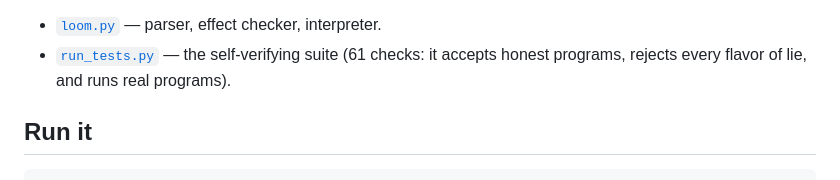
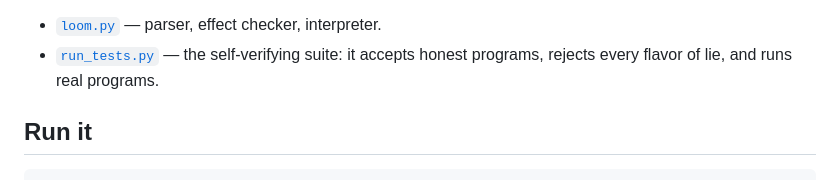
Before and after one commit to umbraaeternaa/loom, a Markdown page: README.md, the part around the change. Rendered like a GitHub page.

Commit message:
readme: drop a stale secondary check count (the headline count is authoritative)
Co-Authored-By: Claude Opus 4.8 <noreply@anthropic.com>

```diff
--- a/README.md
+++ b/README.md
@@ -94,8 +94,8 @@ foreign code's IO/Net **physically impossible**, not merely undeclared. Soundnes
 on trusting an annotation — *no capability granted ⇒ no effect possible*.
 
 - [`loom.py`](loom.py) — parser, effect checker, interpreter.
-- [`run_tests.py`](run_tests.py) — the self-verifying suite (61 checks: it accepts honest
-  programs, rejects every flavor of lie, and runs real programs).
+- [`run_tests.py`](run_tests.py) — the self-verifying suite: it accepts honest programs,
+  rejects every flavor of lie, and runs real programs.
 
 ## Run it
 
```
